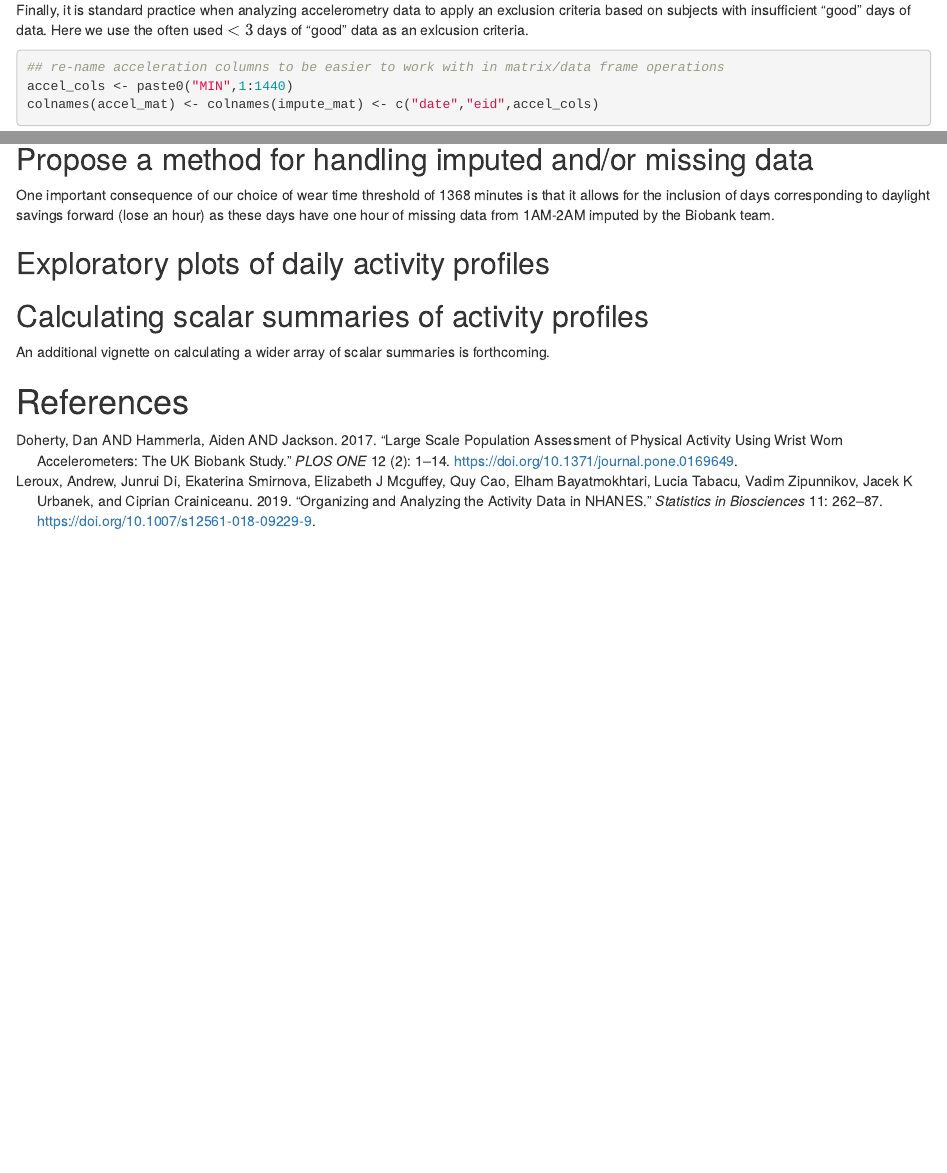
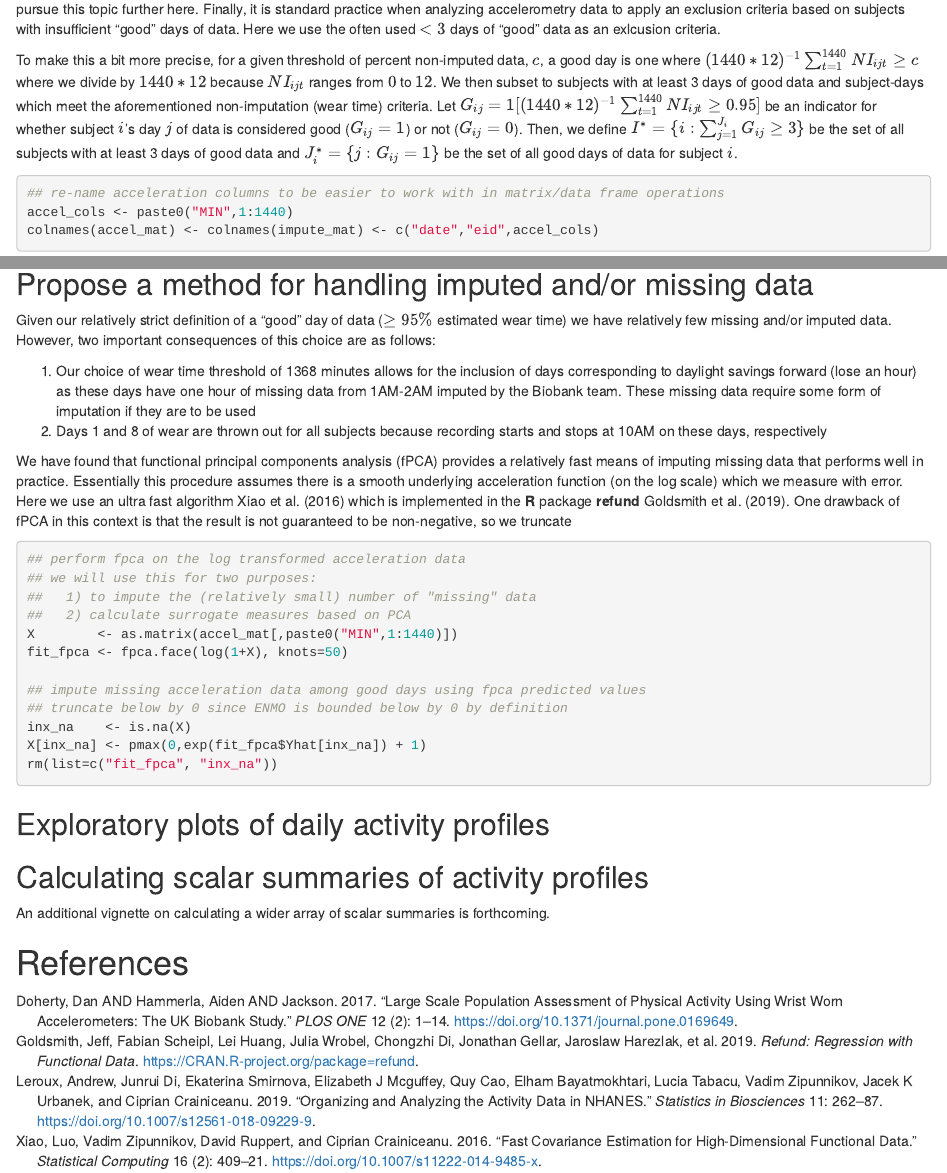
Before and after one commit to andrew-leroux/biobank_accel_processing, an R Markdown document (vignettes/process_ukb_accel_data/process_ukb_5sec_accel_data.Rmd): the page in a window 1100 px wide, from 7480 px down before the commit and from 7460 px down after it, and a second part further down, joined at a grey line. Rendered offline with R 4.5, knitr and Pandoc, with nearby package versions; drawn as R Markdown's standard HTML page in place of the format the file asks for; some code elsewhere in the file could not run offline.

Commit message:
some more vignette text

````diff
--- a/vignettes/process_ukb_accel_data/process_ukb_5sec_accel_data.Rmd
+++ b/vignettes/process_ukb_accel_data/process_ukb_5sec_accel_data.Rmd
@@ -313,5 +313,5 @@ Regarding weartime protocol, the UK Biobank accelerometry study had a 24-hour we
 
-Finally, it is standard practice when analyzing accelerometry data to apply an exclusion criteria based on subjects with insufficient "good" days of data. Here we use the often used $<3$ days of "good" data as an exlcusion criteria.
+To make this a bit more precise, for a given threshold of percent non-imputed data, $c$, a good day is one where $(1440*12)^{-1}\sum_{t=1}^{1440}NI_{ijt} \geq c$ where we divide by $1440*12$ because $NI_{ijt}$ ranges from $0$ to $12$. We then subset to subjects with at least 3 days of good data and subject-days which meet the aforementioned non-imputation (wear time) criteria. Let $G_{ij} = 1[(1440*12)^{-1}\sum_{t=1}^{1440}NI_{ijt} \geq 0.95]$ be an indicator for whether subject $i$'s day $j$ of data is considered good ($G_{ij} = 1$) or not ($G_{ij} = 0$). Then, we define $I^* = \{i: \sum_{j=1}^{J_i} G_{ij} \geq 3\}$ be the set of all subjects with at least 3 days of good data and $J_i^* = \{j: G_{ij} = 1\}$ be the set of all good days of data for subject $i$.
 
 ```{r identify_good_accel_data_weartime}
 ## re-name acceleration columns to be easier to work with in matrix/data frame operations
@@ -360,7 +358,37 @@ round(prop.table(table(accel_mat$eid)),3)
 
 ## Propose a method for handling imputed and/or missing data
 
-One important consequence of our choice of wear time threshold of 1368 minutes is that it allows for the inclusion of days corresponding to daylight savings forward (lose an hour) as these days have one hour of missing data from 1AM-2AM imputed by the Biobank team.
+Given our relatively strict definition of a "good" day of data ($\geq 95\%$ estimated wear time) we have relatively few missing and/or imputed data. However, two important consequences of this choice are as follows:
+
+1. Our choice of wear time threshold of 1368 minutes allows for the inclusion of days corresponding to daylight savings forward (lose an hour) as these days have one hour of missing data from 1AM-2AM imputed by the Biobank team. These missing data require some form of imputation if they are to be used
+2. Days 1 and 8 of wear are thrown out for all subjects because recording starts and stops at 10AM on these days, respectively
+
+
+
+
+```{r missing_summaries, echo=TRUE, message=FALSE}
+
+
+```
+
+
+We have found that functional principal components analysis (fPCA) provides a relatively fast means of imputing missing data that performs well in practice. Essentially this procedure assumes there is a smooth underlying acceleration function (on the log scale) which we measure with error. Here we use an ultra fast algorithm @fpca_face which is implemented in the **R** package **refund** @refundR. One drawback of fPCA in this context is that the result is not guaranteed to be non-negative, so we truncate
+
+
+```{r impute_missing, echo=TRUE, message=FALSE, eval=FALSE}
+## perform fpca on the log transformed acceleration data
+## we will use this for two purposes:
+##   1) to impute the (relatively small) number of "missing" data
+##   2) calculate surrogate measures based on PCA
+X        <- as.matrix(accel_mat[,paste0("MIN",1:1440)])
+fit_fpca <- fpca.face(log(1+X), knots=50)
+
+## impute missing acceleration data among good days using fpca predicted values
+## truncate below by 0 since ENMO is bounded below by 0 by definition
+inx_na    <- is.na(X)
+X[inx_na] <- pmax(0,exp(fit_fpca$Yhat[inx_na]) + 1)
+rm(list=c("fit_fpca", "inx_na"))
+```
 
 
 ## Exploratory plots of daily activity profiles
--- a/vignettes/process_ukb_accel_data/ref.bib
+++ b/vignettes/process_ukb_accel_data/ref.bib
@@ -27,0 +42 @@ author="Leroux, Andrew and Di, Junrui and Smirnova, Ekaterina and Mcguffey, Eliz
+    title = {refund: Regression with Functional Data},
````
Also changed, not shown: vignettes/process_ukb_accel_data/process_ukb_5sec_accel_data.Rmd (4 more changed lines), vignettes/process_ukb_accel_data/ref.bib (19 more changed lines).
